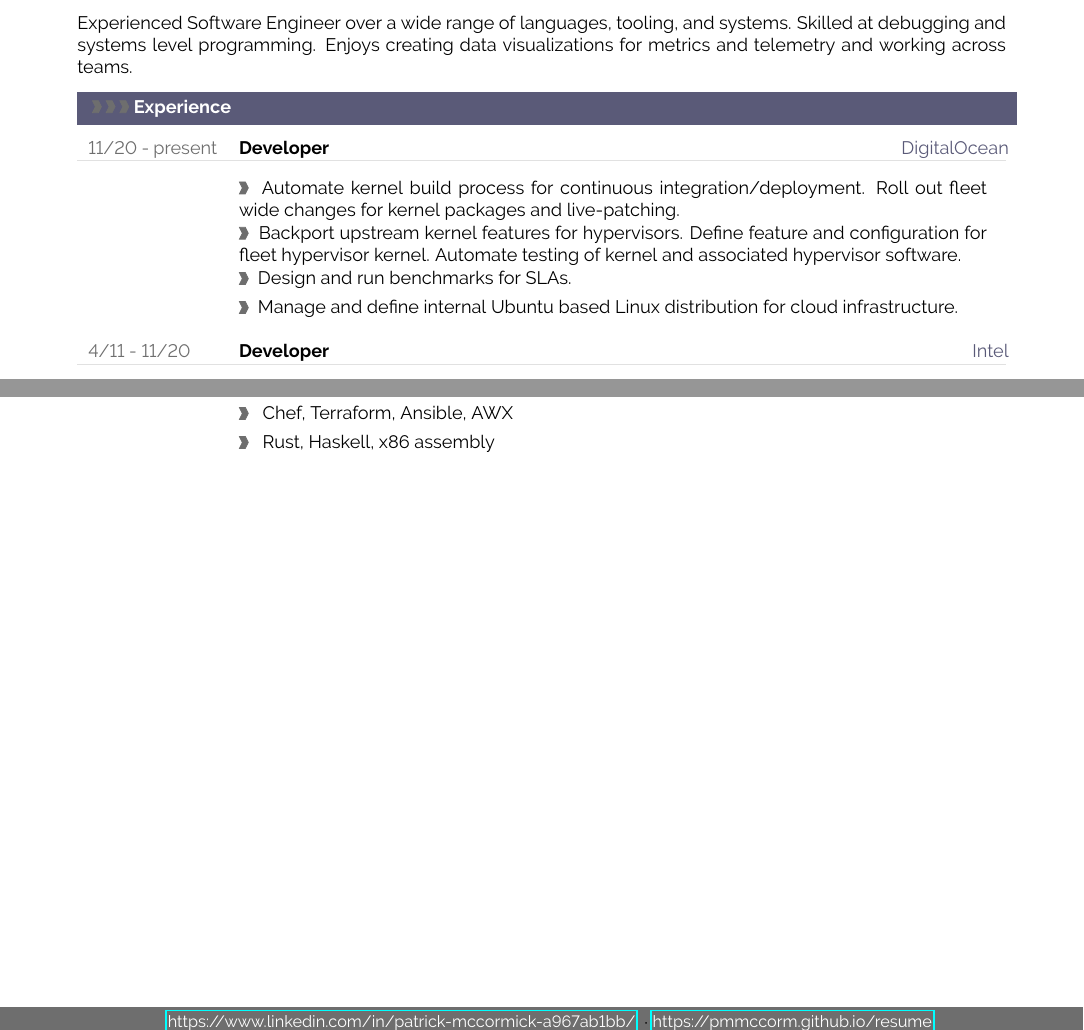
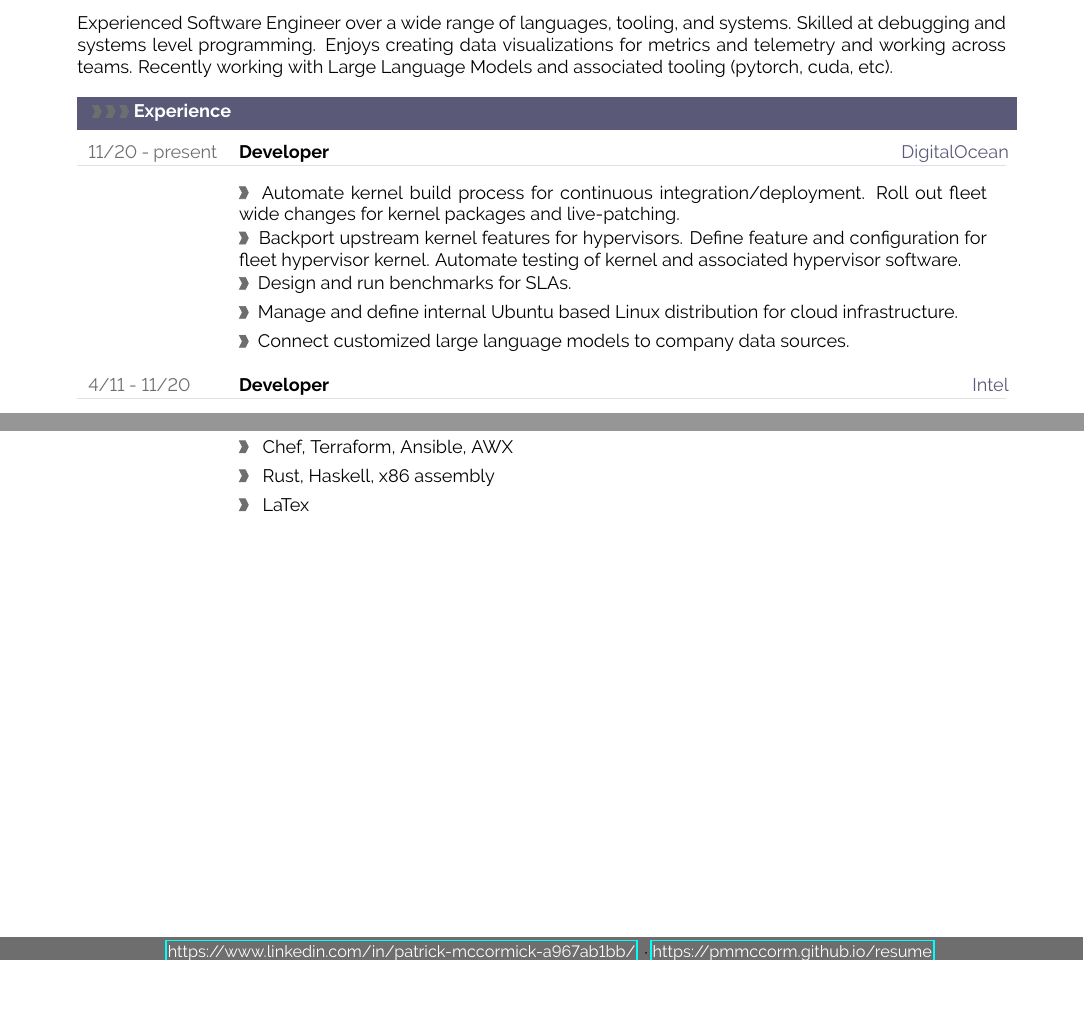
Before and after one commit to pmmccorm/resume, a LaTeX CV (resume.tex): two parts of pages 1 and 2 of 2, joined at a grey line, cut so that both start at the same text, the shorter picture padded with empty space. Compiled offline with pdfLaTeX.

Commit message:
Update on some little skills here and there.

```diff
--- a/resume.tex
+++ b/resume.tex
@@ -299,7 +299,7 @@
 
 \cvsection{Summary}
 
-Experienced Software Engineer over a wide range of languages, tooling, and systems. Skilled at debugging and systems level programming. Enjoys creating data visualizations for metrics and telemetry and working across teams.
+Experienced Software Engineer over a wide range of languages, tooling, and systems. Skilled at debugging and systems level programming. Enjoys creating data visualizations for metrics and telemetry and working across teams. Recently working with Large Language Models and associated tooling (pytorch, cuda, etc).
 
 %===================================================================================================
 %	CV SECTIONS AND EVENTS (MAIN CONTENT)
@@ -315,6 +315,7 @@ Experienced Software Engineer over a wide range of languages, tooling, and syste
 \cvdetail{Backport upstream kernel features for hypervisors. Define feature and configuration for fleet hypervisor kernel. Automate testing of kernel and associated hypervisor software.}
 \cvdetail{Design and run benchmarks for SLAs.}
 \cvdetail{Manage and define internal Ubuntu based Linux distribution for cloud infrastructure.}
+\cvdetail{Connect customized large language models to company data sources.}
 
 \cvevent{4/11 - 11/20}{Developer}{Intel}
 \cvdetail{Develop functional and performance tests for OpenFabrics (OFED) userspace libraries, orchestrate with Google Test framework and integrate with internal automation system.}
@@ -375,6 +376,7 @@ Experienced Software Engineer over a wide range of languages, tooling, and syste
 \cvdetail{ C++, Java, C\#, MPI, gtest, Buildbot, Jenkins, Concourse CI, Github Actions }
 \cvdetail{ Chef, Terraform, Ansible, AWX }
 \cvdetail{ Rust, Haskell, x86 assembly }
+\cvdetail{ LaTex }
 
 %
 %---------------------------------------------------------------------------------------------------
```
